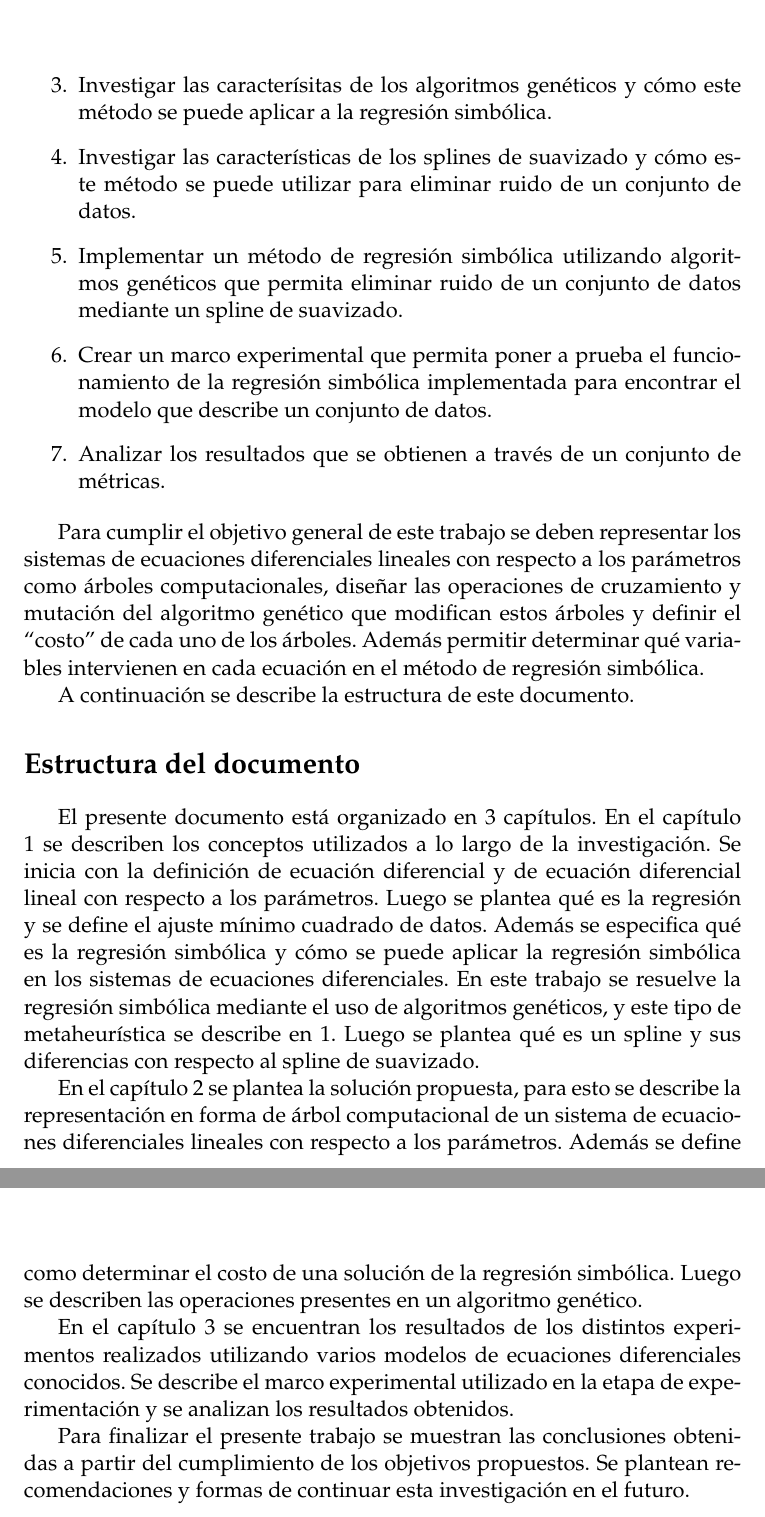
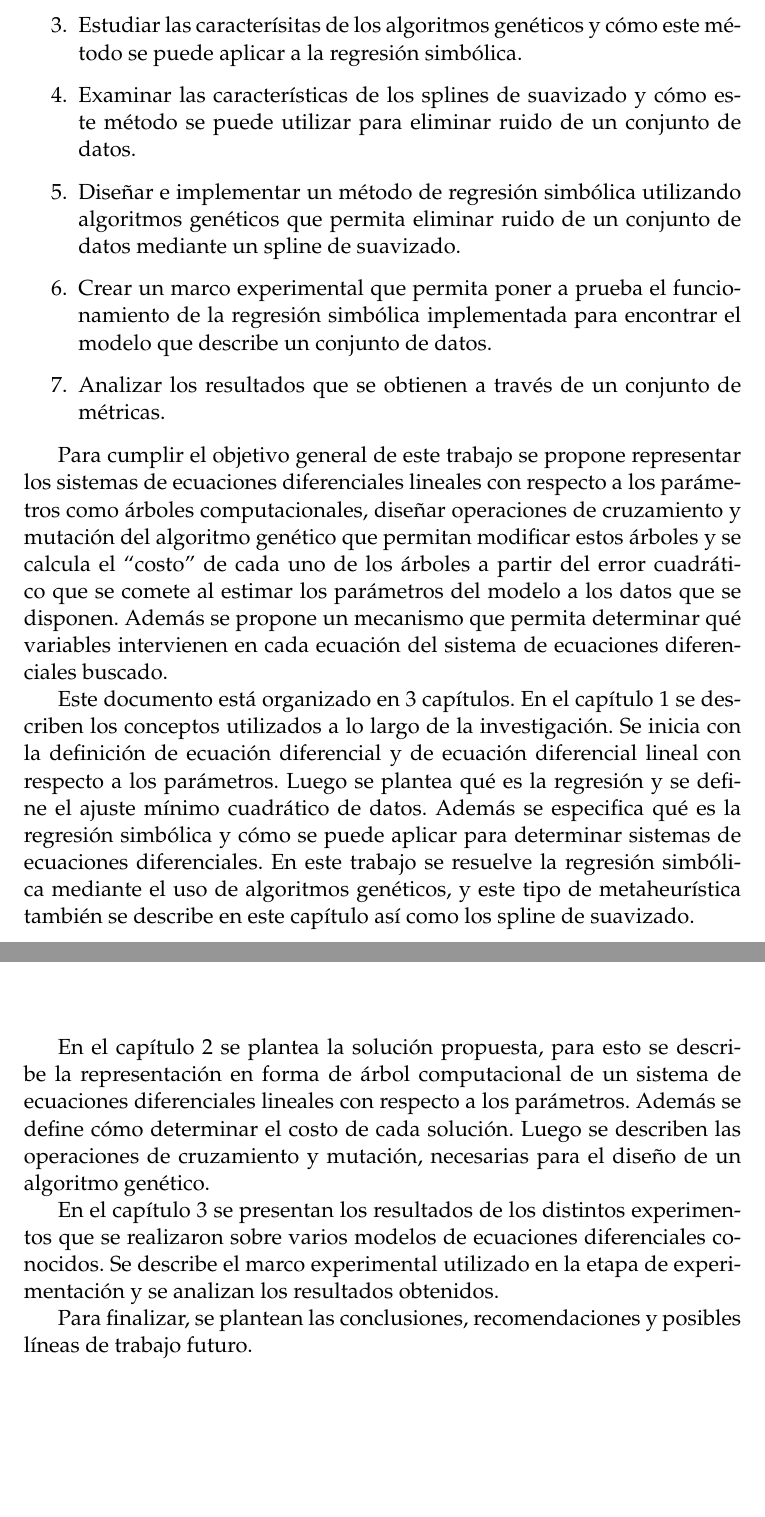
Before and after one commit to emartglz/symbolic_regression_thesis, a LaTeX thesis (Thesis.tex, which reads MainMatter/Introduction.tex): two parts of pages 14 and 15 of 60, joined at a grey line, cut so that both start at the same text, the shorter picture padded with empty space. Compiled offline with pdfLaTeX.

Commit message:
fix intro

```diff
--- a/MainMatter/Introduction.tex
+++ b/MainMatter/Introduction.tex
@@ -37,20 +35,17 @@ El objetivo general de este trabajo es diseñar e implementar un sistema de regr
-    \item Investigar las caracterísitas de los algoritmos genéticos y cómo este método se puede aplicar a la regresión simbólica.
-    \item Investigar las características de los splines de suavizado y cómo este método se puede utilizar para eliminar ruido de un conjunto de datos.
-    \item Implementar un método de regresión simbólica utilizando algoritmos genéticos que permita eliminar ruido de un conjunto de datos mediante un spline de suavizado.
+    \item Determinar cómo aplicar regresión simbólica para encontrar un sistema de ecuaciones diferenciales.
+    \item Estudiar las caracterísitas de los algoritmos genéticos y cómo este método se puede aplicar a la regresión simbólica.
+    \item Examinar las características de los splines de suavizado y cómo este método se puede utilizar para eliminar ruido de un conjunto de datos.
+    \item Diseñar e implementar un método de regresión simbólica utilizando algoritmos genéticos que permita eliminar ruido de un conjunto de datos mediante un spline de suavizado.
     \item Crear un marco experimental que permita poner a prueba el funcionamiento de la regresión simbólica implementada para encontrar el modelo que describe un conjunto de datos.
     \item Analizar los resultados que se obtienen a través de un conjunto de métricas.
 \end{enumerate}
 
-Para cumplir el objetivo general de este trabajo se deben representar los sistemas de ecuaciones diferenciales lineales con respecto a los parámetros como árboles computacionales, diseñar las operaciones de cruzamiento y mutación del algoritmo genético que modifican estos árboles y definir el ``costo'' de cada uno de los árboles. Además permitir determinar qué variables intervienen en cada ecuación en el método de regresión simbólica.
+Para cumplir el objetivo general de este trabajo se propone representar los sistemas de ecuaciones diferenciales lineales con respecto a los parámetros como árboles computacionales, diseñar operaciones de cruzamiento y mutación del algoritmo genético que permitan modificar estos árboles y se calcula el ``costo'' de cada uno de los árboles a partir del error cuadrático que se comete al estimar los parámetros del modelo a los datos que se disponen. Además se propone un mecanismo que permita determinar qué variables intervienen en cada ecuación del sistema de ecuaciones diferenciales buscado.
 
-A continuación se describe la estructura de este documento.
+Este documento está organizado en 3 capítulos. En el capítulo \ref{chapter:preliminaries} se describen los conceptos utilizados a lo largo de la investigación. Se inicia con la definición de ecuación diferencial y de ecuación diferencial lineal con respecto a los parámetros. Luego se plantea qué es la regresión y se define el ajuste mínimo cuadrático de datos. Además se especifica qué es la regresión simbólica y cómo se puede aplicar para determinar sistemas de ecuaciones diferenciales. En este trabajo se resuelve la regresión simbólica mediante el uso de algoritmos genéticos, y este tipo de metaheurística también se describe en este capítulo así como los spline de suavizado.
 
-\section*{Estructura del documento}
+En el capítulo \ref{chapter:solution_proposal} se plantea la solución propuesta, para esto se describe la representación en forma de árbol computacional de un sistema de ecuaciones diferenciales lineales con respecto a los parámetros. Además se define cómo determinar el costo de cada solución. Luego se describen las operaciones de cruzamiento y mutación, necesarias para el diseño de un algoritmo genético.
 
-El presente documento está organizado en 3 capítulos. En el capítulo \ref{chapter:preliminaries} se describen los conceptos utilizados a lo largo de la investigación. Se inicia con la definición de ecuación diferencial y de ecuación diferencial lineal con respecto a los parámetros. Luego se plantea qué es la regresión y se define el ajuste mínimo cuadrado de datos. Además se especifica qué es la regresión simbólica y cómo se puede aplicar la regresión simbólica en los sistemas de ecuaciones diferenciales. En este trabajo se resuelve la regresión simbólica mediante el uso de algoritmos genéticos, y este tipo de metaheurística se describe en \ref{chapter:preliminaries}. Luego se plantea qué es un spline y sus diferencias con respecto al spline de suavizado.
+En el capítulo \ref{chapter:results} se presentan los resultados de los distintos experimentos que se realizaron sobre varios modelos de ecuaciones diferenciales conocidos. Se describe el marco experimental utilizado en la etapa de experimentación y se analizan los resultados obtenidos.
 
-En el capítulo \ref{chapter:solution_proposal} se plantea la solución propuesta, para esto se describe la representación en forma de árbol computacional de un sistema de ecuaciones diferenciales lineales con respecto a los parámetros. Además se define como determinar el costo de una solución de la regresión simbólica. Luego se describen las operaciones presentes en un algoritmo genético.
-
-En el capítulo \ref{chapter:results} se encuentran los resultados de los distintos experimentos realizados utilizando varios modelos de ecuaciones diferenciales conocidos. Se describe el marco experimental utilizado en la etapa de experimentación y se analizan los resultados obtenidos.
-
-Para finalizar el presente trabajo se muestran las conclusiones obtenidas a partir del cumplimiento de los objetivos propuestos. Se plantean recomendaciones y formas de continuar esta investigación en el futuro.
+Para finalizar, se plantean las conclusiones, recomendaciones y posibles líneas de trabajo futuro.
```
Also changed, not shown: Bibliography.bib (+6 -0 lines), MainMatter/Introduction.tex (20 more changed lines).
